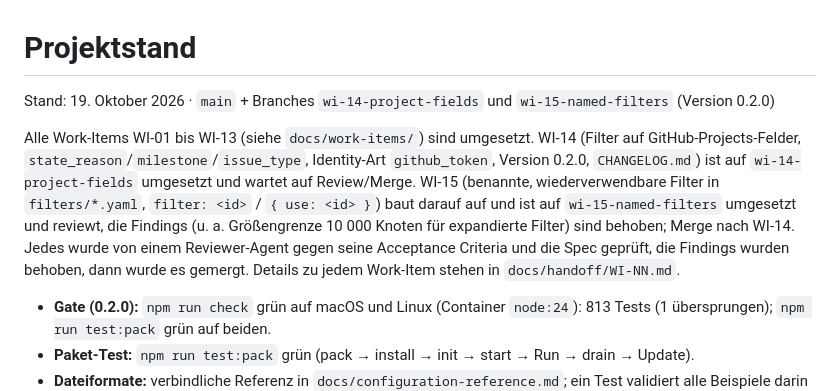
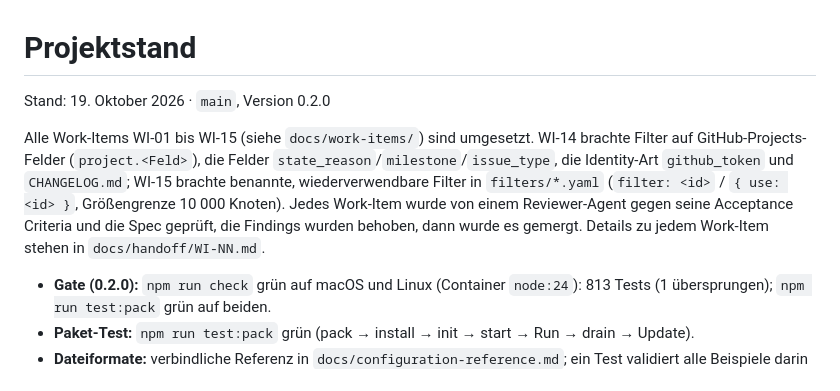
Before and after one commit to brokoskokoli/adispatchd, a Markdown page: docs/status.md, the part around the change. Rendered like a GitHub page.

Commit message:
Update project status for 0.2.0
Co-Authored-By: Claude Opus 5.5 (1M context) <noreply@anthropic.com>
Claude-Session: https://claude.ai/code/session_01X94EVGePk4iBqbJT2Ns4Hn

```diff
--- a/docs/status.md
+++ b/docs/status.md
@@ -1,8 +1,8 @@
 # Projektstand
 
-Stand: 19. Oktober 2026 · `main` + Branches `wi-14-project-fields` und `wi-15-named-filters` (Version 0.2.0)
+Stand: 19. Oktober 2026 · `main`, Version 0.2.0
 
-Alle Work-Items WI-01 bis WI-13 (siehe `docs/work-items/`) sind umgesetzt. WI-14 (Filter auf GitHub-Projects-Felder, `state_reason`/`milestone`/`issue_type`, Identity-Art `github_token`, Version 0.2.0, `CHANGELOG.md`) ist auf `wi-14-project-fields` umgesetzt und wartet auf Review/Merge. WI-15 (benannte, wiederverwendbare Filter in `filters/*.yaml`, `filter: <id>` / `{ use: <id> }`) baut darauf auf und ist auf `wi-15-named-filters` umgesetzt und reviewt, die Findings (u. a. Größengrenze 10 000 Knoten für expandierte Filter) sind behoben; Merge nach WI-14. Jedes wurde von einem Reviewer-Agent gegen seine Acceptance Criteria und die Spec geprüft, die Findings wurden behoben, dann wurde es gemergt. Details zu jedem Work-Item stehen in `docs/handoff/WI-NN.md`.
+Alle Work-Items WI-01 bis WI-15 (siehe `docs/work-items/`) sind umgesetzt. WI-14 brachte Filter auf GitHub-Projects-Felder (`project.<Feld>`), die Felder `state_reason`/`milestone`/`issue_type`, die Identity-Art `github_token` und `CHANGELOG.md`; WI-15 brachte benannte, wiederverwendbare Filter in `filters/*.yaml` (`filter: <id>` / `{ use: <id> }`, Größengrenze 10 000 Knoten). Jedes Work-Item wurde von einem Reviewer-Agent gegen seine Acceptance Criteria und die Spec geprüft, die Findings wurden behoben, dann wurde es gemergt. Details zu jedem Work-Item stehen in `docs/handoff/WI-NN.md`.
 
 - **Gate (0.2.0):** `npm run check` grün auf macOS und Linux (Container `node:24`): 813 Tests (1 übersprungen); `npm run test:pack` grün auf beiden.
 - **Paket-Test:** `npm run test:pack` grün (pack → install → init → start → Run → drain → Update).
```
